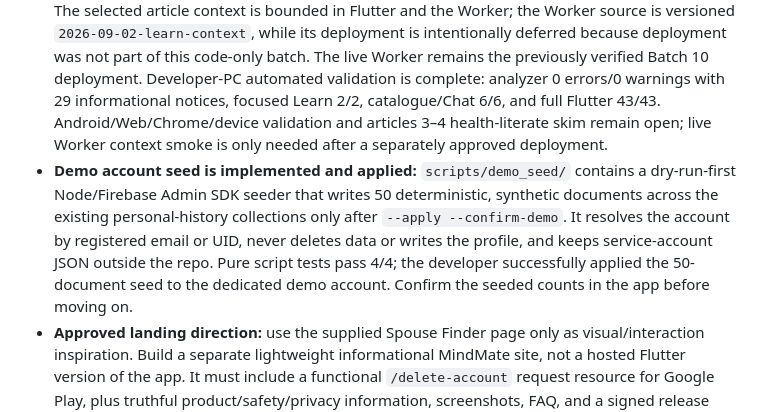
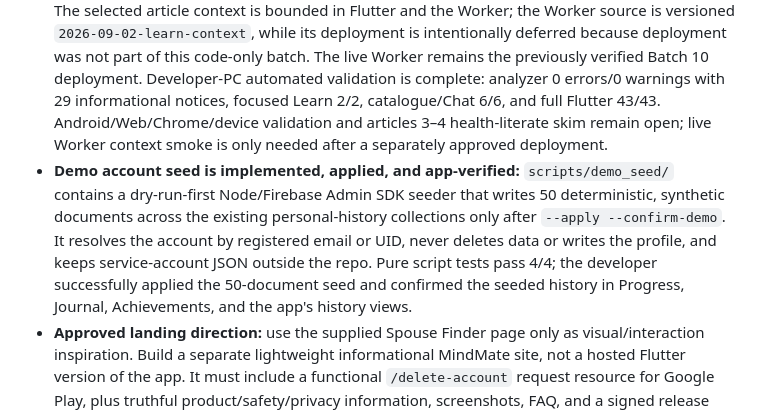
Before and after one commit to Tor3x-Coder/mindmate, a Markdown page: MINDMATE_HANDOFF.md, the part around the change. Rendered like a GitHub page.

Commit message:
Record verified demo account history
Co-authored-by: arena-agent <297053741+arena-agent@users.noreply.github.com>

```diff
--- a/MINDMATE_HANDOFF.md
+++ b/MINDMATE_HANDOFF.md
@@ -116,7 +116,7 @@ Selected/implemented directions:
 - **First-use guide is implemented and Chrome-validated:** four coach marks for Home, Practice, Chat, and Me with Skip/Next/Got it, `tourVersion = 1` persistence, Settings replay, and a lightweight Flutter-drawn 2D figure. Automatic display is requested only after new-user onboarding; Login/Splash do not force it. It never appears on Emergency Support or autoplays speech. Fresh-account and physical-device release checks remain.
 - **Quiet Tide Modern shell is focused, not a full redesign:** global app bars use consistent height/spacing and no scroll tint/elevation. The user confirmed the combined shell works; child-screen polish remains intentionally deferred.
 - **Learn Option B is expanded locally:** Home places the featured Learn card between the Wellness card and Quick starts. The Learn screen groups sixteen core reads (the six foundational articles plus ten approved scenarios) into Everyday life, Love and people, Understanding difficult moments, and Getting help. Explore more contains eight additional bundled scenario reads with search and local Add to Learn persistence. Each article has a readable scroll view, safety boundary, an existing-tool next step, and article-scoped Ask MindMate context. Content lives in `lib/utils/learn_articles.dart` and uses no Firestore or personal reading-history collection. The selected article context is bounded in Flutter and the Worker; the Worker source is versioned `2026-09-02-learn-context`, while its deployment is intentionally deferred because deployment was not part of this code-only batch. The live Worker remains the previously verified Batch 10 deployment. Developer-PC automated validation is complete: analyzer 0 errors/0 warnings with 29 informational notices, focused Learn 2/2, catalogue/Chat 6/6, and full Flutter 43/43. Android/Web/Chrome/device validation and articles 3–4 health-literate skim remain open; live Worker context smoke is only needed after a separately approved deployment.
-- **Demo account seed is implemented and applied:** `scripts/demo_seed/` contains a dry-run-first Node/Firebase Admin SDK seeder that writes 50 deterministic, synthetic documents across the existing personal-history collections only after `--apply --confirm-demo`. It resolves the account by registered email or UID, never deletes data or writes the profile, and keeps service-account JSON outside the repo. Pure script tests pass 4/4; the developer successfully applied the 50-document seed to the dedicated demo account. Confirm the seeded counts in the app before moving on.
+- **Demo account seed is implemented, applied, and app-verified:** `scripts/demo_seed/` contains a dry-run-first Node/Firebase Admin SDK seeder that writes 50 deterministic, synthetic documents across the existing personal-history collections only after `--apply --confirm-demo`. It resolves the account by registered email or UID, never deletes data or writes the profile, and keeps service-account JSON outside the repo. Pure script tests pass 4/4; the developer successfully applied the 50-document seed and confirmed the seeded history in Progress, Journal, Achievements, and the app's history views.
 - **Approved landing direction:** use the supplied Spouse Finder page only as visual/interaction inspiration. Build a separate lightweight informational MindMate site, not a hosted Flutter version of the app. It must include a functional `/delete-account` request resource for Google Play, plus truthful product/safety/privacy information, screenshots, FAQ, and a signed release APK download—not the debug APK.
 - **Light is the validated first-run/reset default.** Dark and System remain optional user choices.
 - **Registration contrast is Chrome-validated:** Name/Email/Password match Login's dark 16px style; setup choices use readable surface text.
```
Also changed, not shown: MINDMATE_REMAINING_BATCHES.md (+1 -1 lines), MINDMATE_STATUS.md (+3 -3 lines).
